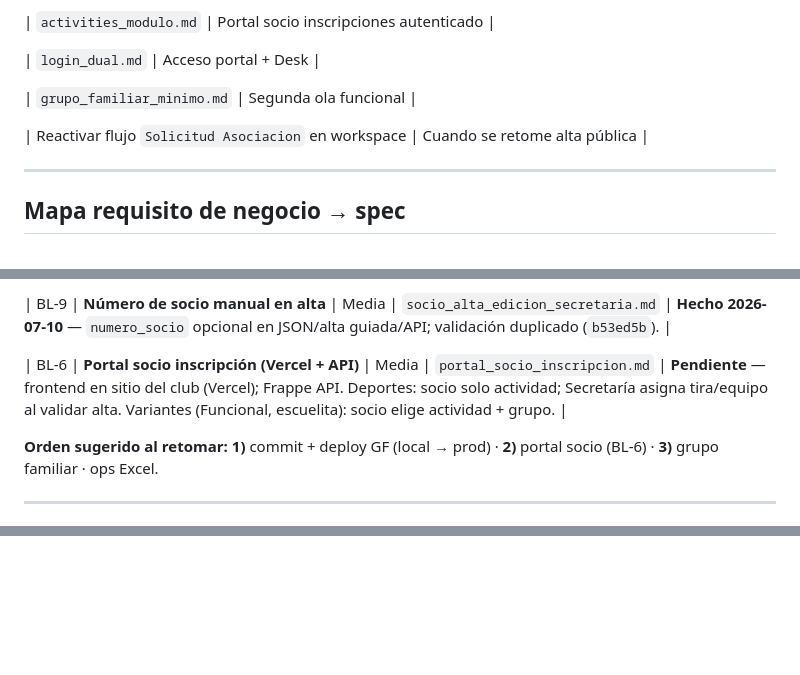
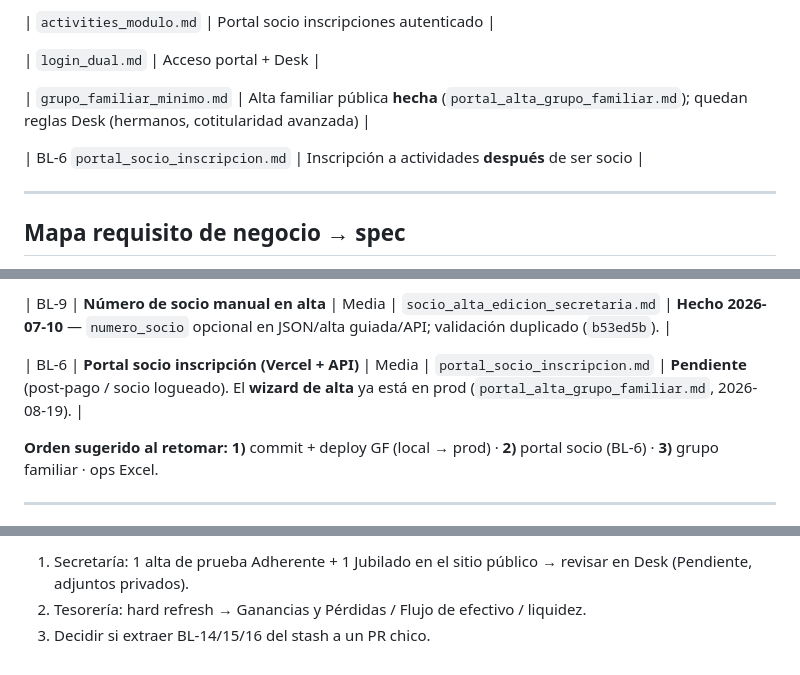
Before and after one commit to fblasco1/frappe-club-managment, a Markdown page: club_management/specs/backlog_implementacion.md, 3 parts joined by grey strips. Drawn GitHub-style; blank space fills up the shorter version.

```diff
--- a/club_management/specs/backlog_implementacion.md
+++ b/club_management/specs/backlog_implementacion.md
@@ -357,9 +361,9 @@ Servicios críticos cobranza: **scheduler**, **queue-long**, **queue-short**, **
 
 | `login_dual.md` | Acceso portal + Desk |
 
-| `grupo_familiar_minimo.md` | Segunda ola funcional |
+| `grupo_familiar_minimo.md` | Alta familiar pública **hecha** (`portal_alta_grupo_familiar.md`); quedan reglas Desk (hermanos, cotitularidad avanzada) |
 
-| Reactivar flujo `Solicitud Asociacion` en workspace | Cuando se retome alta pública |
+| BL-6 `portal_socio_inscripcion.md` | Inscripción a actividades **después** de ser socio |
 
 
 
@@ -749,7 +753,7 @@ print(result)  # facturas_creadas, errores, invoice_names
 
 | BL-9 | **Número de socio manual en alta** | Media | `socio_alta_edicion_secretaria.md` | **Hecho 2026-07-10** — `numero_socio` opcional en JSON/alta guiada/API; validación duplicado (`b53ed5b`). |
 
-| BL-6 | **Portal socio inscripción (Vercel + API)** | Media | `portal_socio_inscripcion.md` | **Pendiente** — frontend en sitio del club (Vercel); Frappe API. Deportes: socio solo actividad; Secretaría asigna tira/equipo al validar alta. Variantes (Funcional, escuelita): socio elige actividad + grupo. |
+| BL-6 | **Portal socio inscripción (Vercel + API)** | Media | `portal_socio_inscripcion.md` | **Pendiente** (post-pago / socio logueado). El **wizard de alta** ya está en prod (`portal_alta_grupo_familiar.md`, 2026-08-19). |
 
 
 
@@ -998,0 +1054,3 @@ Error en producción al **Registrar cobro** desde formulario Socio: `NameError:
+1. Secretaría: 1 alta de prueba Adherente + 1 Jubilado en el sitio público → revisar en Desk (Pendiente, adjuntos privados).
+2. Tesorería: hard refresh → Ganancias y Pérdidas / Flujo de efectivo / liquidez.
+3. Decidir si extraer BL-14/15/16 del stash a un PR chico.
```
Also changed, not shown: other parts of club_management/specs/backlog_implementacion.md (+66 -11 lines).
